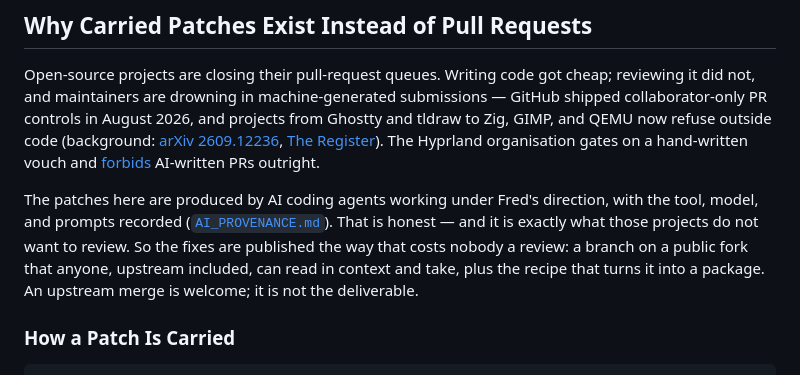
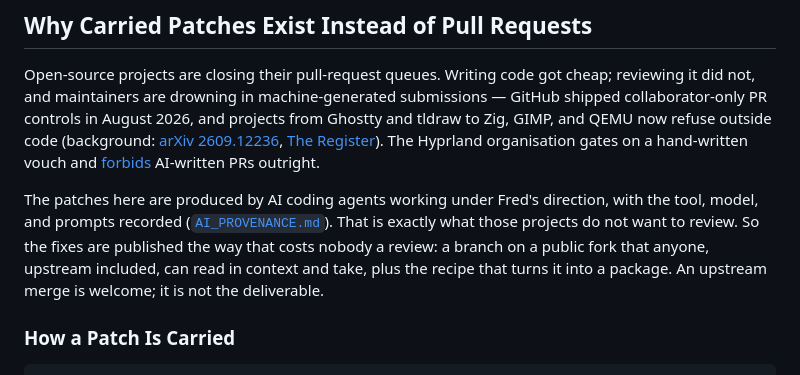
Before and after one commit to greenermoose/ecosystem-fred-tamlinux, a Markdown page: README.md, the part around the change. GitHub-like rendering.

Commit message:
Wordsmithed README

```diff
--- a/README.md
+++ b/README.md
@@ -82,7 +82,7 @@ tam-ecosystem retire <pkg>           # retire a carried patch
 
 Open-source projects are closing their pull-request queues. Writing code got cheap; reviewing it did not, and maintainers are drowning in machine-generated submissions — GitHub shipped collaborator-only PR controls in August 2026, and projects from Ghostty and tldraw to Zig, GIMP, and QEMU now refuse outside code (background: [arXiv 2609.12236](https://arxiv.org/html/2609.12236), [The Register](https://www.theregister.com/2026/02/03/github_kill_switch_pull_requests_ai/)). The Hyprland organisation gates on a hand-written vouch and [forbids](https://github.com/hyprwm/.github/blob/main/policies/AI_USAGE.md) AI-written PRs outright.
 
-The patches here are produced by AI coding agents working under Fred's direction, with the tool, model, and prompts recorded ([`AI_PROVENANCE.md`](AI_PROVENANCE.md)). That is honest — and it is exactly what those projects do not want to review. So the fixes are published the way that costs nobody a review: a branch on a public fork that anyone, upstream included, can read in context and take, plus the recipe that turns it into a package. An upstream merge is welcome; it is not the deliverable.
+The patches here are produced by AI coding agents working under Fred's direction, with the tool, model, and prompts recorded ([`AI_PROVENANCE.md`](AI_PROVENANCE.md)). That is exactly what those projects do not want to review. So the fixes are published the way that costs nobody a review: a branch on a public fork that anyone, upstream included, can read in context and take, plus the recipe that turns it into a package. An upstream merge is welcome; it is not the deliverable.
 
 ### How a Patch Is Carried
 
```
